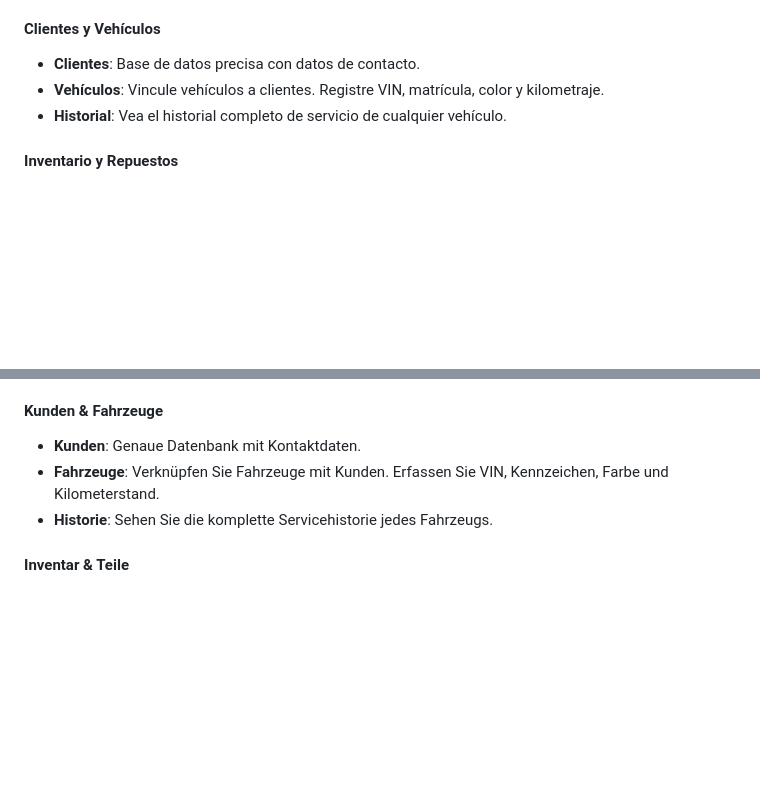
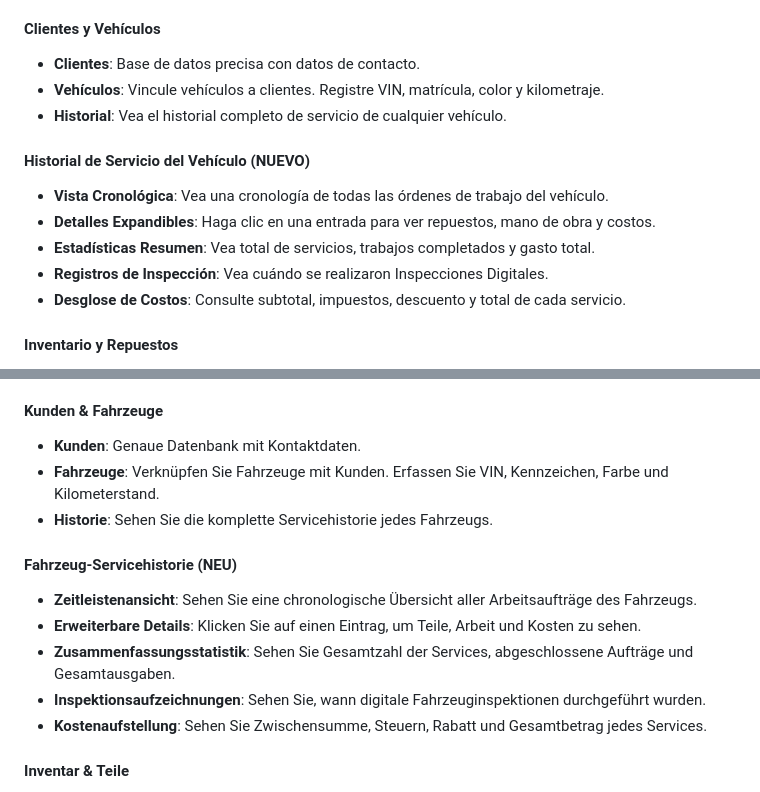
Before and after one commit to josesilva1965/auto-repair-crm, a Markdown page: HELP.md, 2 parts joined by grey strips. GitHub-like rendering; blank space fills up the shorter version.

```diff
--- a/HELP.md
+++ b/HELP.md
@@ -295,6 +316,13 @@ Bienvenue dans le CRM de Réparation Automobile ! Cette application est conçue
 - **Vehículos**: Vincule vehículos a clientes. Registre VIN, matrícula, color y kilometraje.
 - **Historial**: Vea el historial completo de servicio de cualquier vehículo.
 
+#### Historial de Servicio del Vehículo (NUEVO)
+- **Vista Cronológica**: Vea una cronología de todas las órdenes de trabajo del vehículo.
+- **Detalles Expandibles**: Haga clic en una entrada para ver repuestos, mano de obra y costos.
+- **Estadísticas Resumen**: Vea total de servicios, trabajos completados y gasto total.
+- **Registros de Inspección**: Vea cuándo se realizaron Inspecciones Digitales.
+- **Desglose de Costos**: Consulte subtotal, impuestos, descuento y total de cada servicio.
+
 #### Inventario y Repuestos
 - **Gestionar**: Controle repuestos, costos unitarios y precios de venta.
 - **Stock Bajo**: El sistema señala automáticamente artículos bajo el nivel mínimo.
@@ -382,6 +410,13 @@ Willkommen beim Auto-Reparatur-CRM! Diese Anwendung wurde entwickelt, um Autower
 - **Fahrzeuge**: Verknüpfen Sie Fahrzeuge mit Kunden. Erfassen Sie VIN, Kennzeichen, Farbe und Kilometerstand.
 - **Historie**: Sehen Sie die komplette Servicehistorie jedes Fahrzeugs.
 
+#### Fahrzeug-Servicehistorie (NEU)
+- **Zeitleistenansicht**: Sehen Sie eine chronologische Übersicht aller Arbeitsaufträge des Fahrzeugs.
+- **Erweiterbare Details**: Klicken Sie auf einen Eintrag, um Teile, Arbeit und Kosten zu sehen.
+- **Zusammenfassungsstatistik**: Sehen Sie Gesamtzahl der Services, abgeschlossene Aufträge und Gesamtausgaben.
+- **Inspektionsaufzeichnungen**: Sehen Sie, wann digitale Fahrzeuginspektionen durchgeführt wurden.
+- **Kostenaufstellung**: Sehen Sie Zwischensumme, Steuern, Rabatt und Gesamtbetrag jedes Services.
+
 #### Inventar & Teile
 - **Verwalten**: Verfolgen Sie Teile, Stückkosten und Verkaufspreise.
 - **Niedriger Bestand**: Das System markiert automatisch Artikel unter dem Mindestbestand.
```
Also changed, not shown: other parts of HELP.md (+21 -0 lines).
